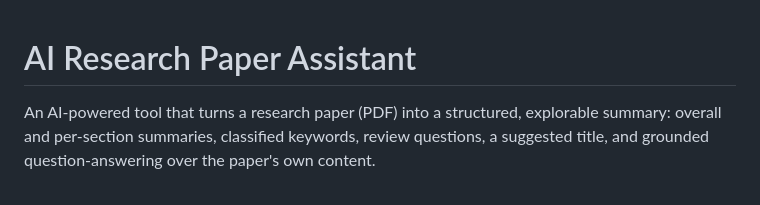
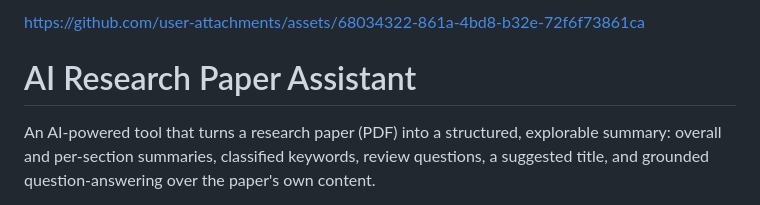
Before and after one commit to NadaEmad2002/ai-research-paper-assistant, a Markdown page: README.md, the part around the change. GitHub-like rendering.

Commit message:
Add link to GitHub assets in README

```diff
--- a/README.md
+++ b/README.md
@@ -1,3 +1,9 @@
+
+
+https://github.com/user-attachments/assets/68034322-861a-4bd8-b32e-72f6f73861ca
+
+
+
 # AI Research Paper Assistant
 
 An AI-powered tool that turns a research paper (PDF) into a structured, explorable summary: overall and per-section summaries, classified keywords, review questions, a suggested title, and grounded question-answering over the paper's own content.
```
